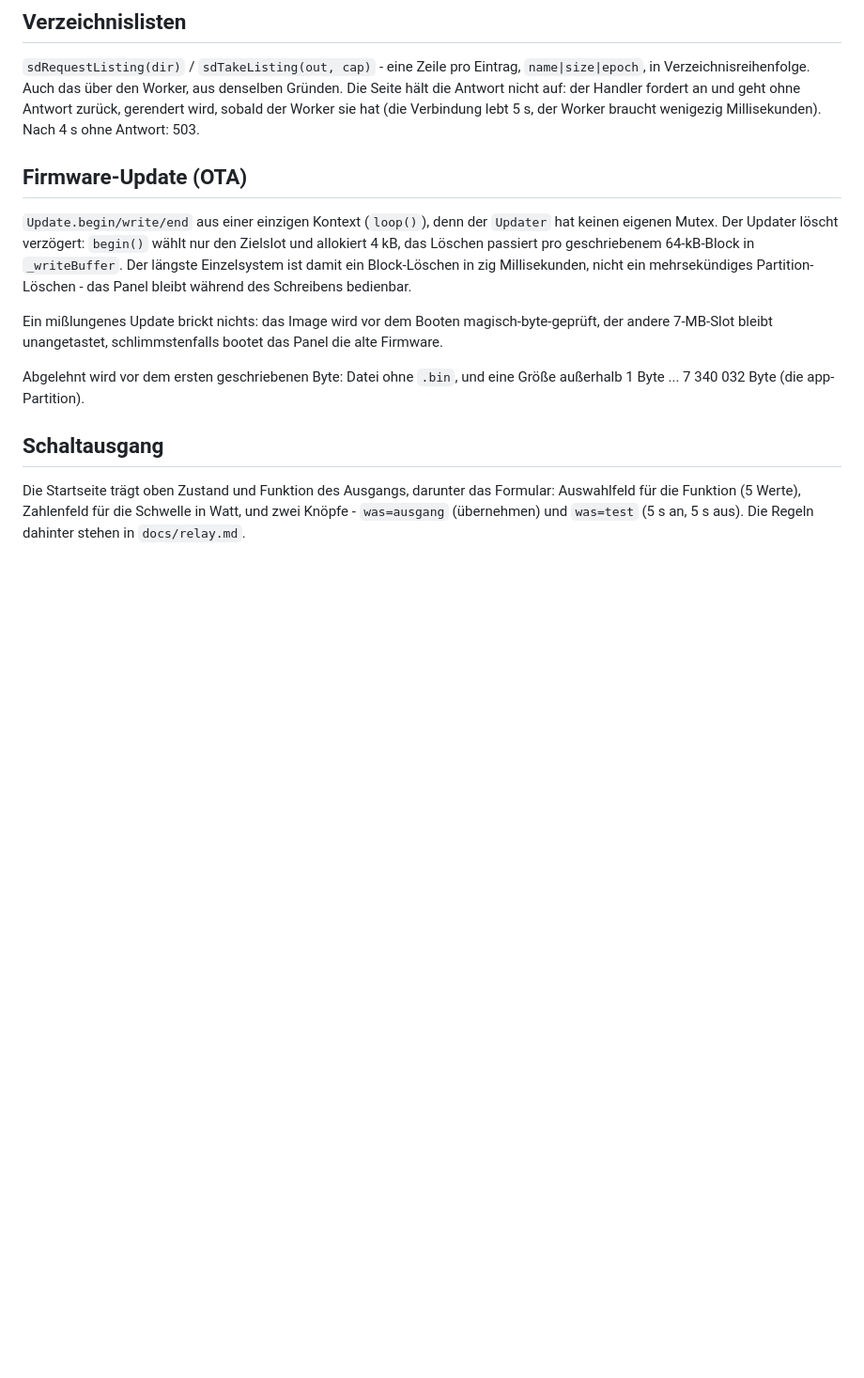
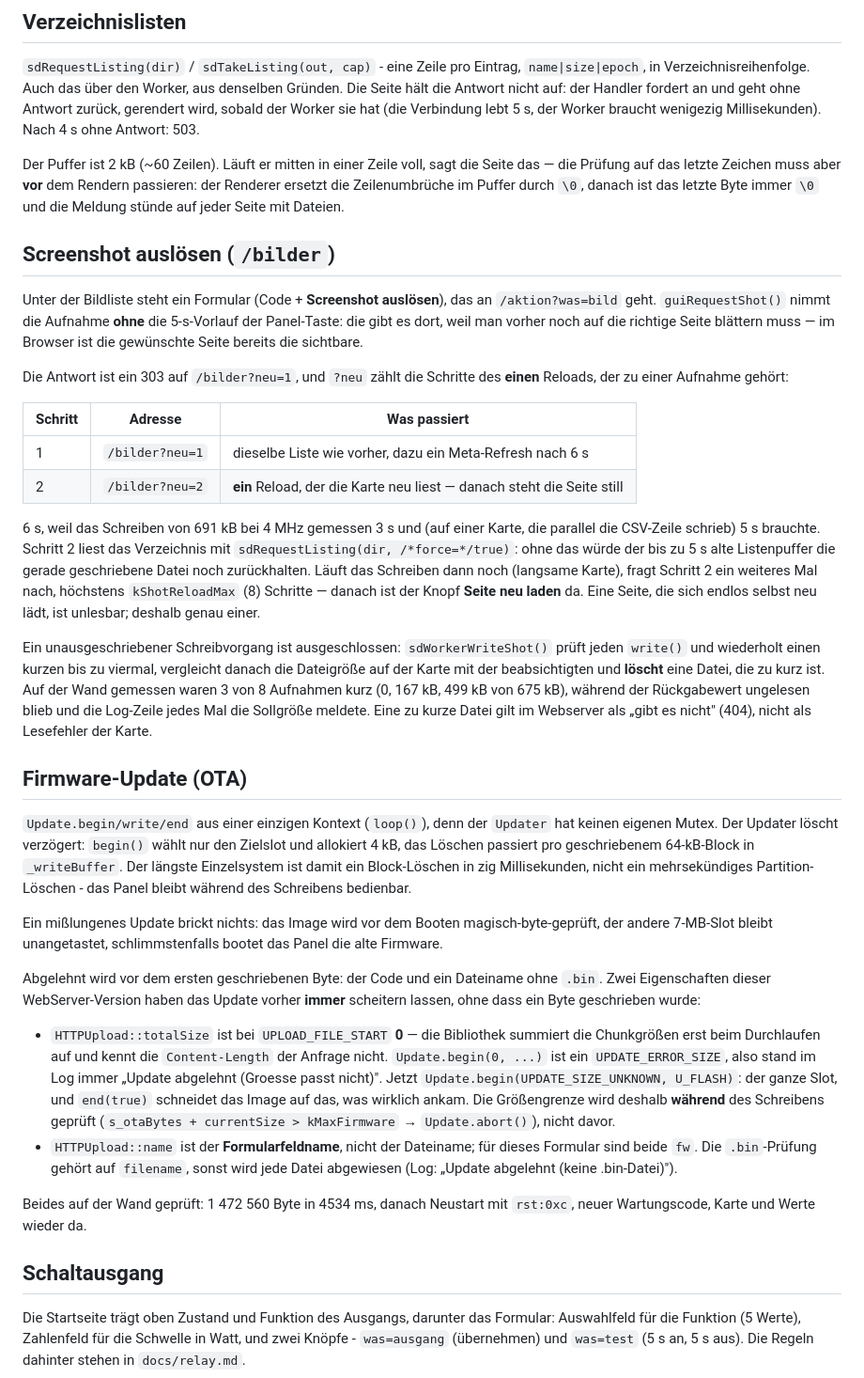
Before and after one commit to fboor/rct-panel, a Markdown page: docs/web-interface.md, the part around one of its changes. Shown at 94% size. GitHub-like rendering; blank space fills up the shorter version.

Commit message:
Doku: Screenshot-Knopf im Web, Update-Hinweise zum Laufwerk
- benutzerhandbuch: Knopf unter der Bildliste, Code noetig, einmaliges Neuladen
- web-interface: Schritte des einen Reloads als Tabelle, und was in dieser
  WebServer-Version zwei Fehler im Update-Pfad waren (totalSize 0, name statt
  filename)

```diff
--- a/docs/web-interface.md
+++ b/docs/web-interface.md
@@ -109,6 +110,44 @@ und geht ohne Antwort zurück, gerendert wird, sobald der Worker sie hat
 (die Verbindung lebt 5 s, der Worker braucht wenigezig Millisekunden). Nach
 4 s ohne Antwort: 503.
 
+Der Puffer ist 2 kB (~60 Zeilen). Läuft er mitten in einer Zeile voll, sagt die
+Seite das — die Prüfung auf das letzte Zeichen muss aber **vor** dem Rendern
+passieren: der Renderer ersetzt die Zeilenumbrüche im Puffer durch `\0`, danach
+ist das letzte Byte immer `\0` und die Meldung stünde auf jeder Seite mit
+Dateien.
+
+## Screenshot auslösen (`/bilder`)
+
+Unter der Bildliste steht ein Formular (Code + **Screenshot auslösen**), das an
+`/aktion?was=bild` geht. `guiRequestShot()` nimmt die Aufnahme **ohne** die
+5-s-Vorlauf der Panel-Taste: die gibt es dort, weil man vorher noch auf die
+richtige Seite blättern muss — im Browser ist die gewünschte Seite bereits die
+sichtbare.
+
+Die Antwort ist ein 303 auf `/bilder?neu=1`, und `?neu` zählt die Schritte des
+**einen** Reloads, der zu einer Aufnahme gehört:
+
+| Schritt | Adresse          | Was passiert                                        |
+| ------- | ---------------- | --------------------------------------------------- |
+| 1       | `/bilder?neu=1`  | dieselbe Liste wie vorher, dazu ein Meta-Refresh nach 6 s |
+| 2       | `/bilder?neu=2`  | **ein** Reload, der die Karte neu liest — danach steht die Seite still |
+
+6 s, weil das Schreiben von 691 kB bei 4 MHz gemessen 3 s und (auf einer Karte,
+die parallel die CSV-Zeile schrieb) 5 s brauchte. Schritt 2 liest das Verzeichnis
+mit `sdRequestListing(dir, /*force=*/true)`: ohne das würde der bis zu 5 s alte
+Listenpuffer die gerade geschriebene Datei noch zurückhalten. Läuft das Schreiben
+dann noch (langsame Karte), fragt Schritt 2 ein weiteres Mal nach, höchstens
+`kShotReloadMax` (8) Schritte — danach ist der Knopf **Seite neu laden** da.
+Eine Seite, die sich endlos selbst neu lädt, ist unlesbar; deshalb genau einer.
+
+Ein unausgeschriebener Schreibvorgang ist ausgeschlossen: `sdWorkerWriteShot()`
+prüft jeden `write()` und wiederholt einen kurzen bis zu viermal, vergleicht
+danach die Dateigröße auf der Karte mit der beabsichtigten und **löscht** eine
+Datei, die zu kurz ist. Auf der Wand gemessen waren 3 von 8 Aufnahmen kurz
+(0, 167 kB, 499 kB von 675 kB), während der Rückgabewert ungelesen blieb und die
+Log-Zeile jedes Mal die Sollgröße meldete. Eine zu kurze Datei gilt im
+Webserver als „gibt es nicht" (404), nicht als Lesefehler der Karte.
+
 ## Firmware-Update (OTA)
 
 `Update.begin/write/end` aus einer einzigen Kontext (`loop()`), denn der
@@ -122,8 +161,24 @@ Ein mißlungenes Update brickt nichts: das Image wird vor dem Booten
 magisch-byte-geprüft, der andere 7-MB-Slot bleibt unangetastet, schlimmstenfalls
 bootet das Panel die alte Firmware.
 
-Abgelehnt wird vor dem ersten geschriebenen Byte: Datei ohne `.bin`, und eine
-Größe außerhalb 1 Byte ... 7 340 032 Byte (die app-Partition).
+Abgelehnt wird vor dem ersten geschriebenen Byte: der Code und ein Dateiname
+ohne `.bin`. Zwei Eigenschaften dieser WebServer-Version haben das Update vorher
+**immer** scheitern lassen, ohne dass ein Byte geschrieben wurde:
+
+- `HTTPUpload::totalSize` ist bei `UPLOAD_FILE_START` **0** — die Bibliothek
+  summiert die Chunkgrößen erst beim Durchlaufen auf und kennt die
+  `Content-Length` der Anfrage nicht. `Update.begin(0, ...)` ist ein
+  `UPDATE_ERROR_SIZE`, also stand im Log immer „Update abgelehnt (Groesse passt
+  nicht)". Jetzt `Update.begin(UPDATE_SIZE_UNKNOWN, U_FLASH)`: der ganze Slot,
+  und `end(true)` schneidet das Image auf das, was wirklich ankam. Die
+  Größengrenze wird deshalb **während** des Schreibens geprüft
+  (`s_otaBytes + currentSize > kMaxFirmware` → `Update.abort()`), nicht davor.
+- `HTTPUpload::name` ist der **Formularfeldname**, nicht der Dateiname; für
+  dieses Formular sind beide `fw`. Die `.bin`-Prüfung gehört auf `filename`, sonst
+  wird jede Datei abgewiesen (Log: „Update abgelehnt (keine .bin-Datei)").
+
+Beides auf der Wand geprüft: 1 472 560 Byte in 4534 ms, danach Neustart mit
+`rst:0xc`, neuer Wartungscode, Karte und Werte wieder da.
 
 ## Schaltausgang
 
```
Also changed, not shown: other parts of docs/web-interface.md (+2 -1 lines), docs/benutzerhandbuch.md (+12 -2 lines).
